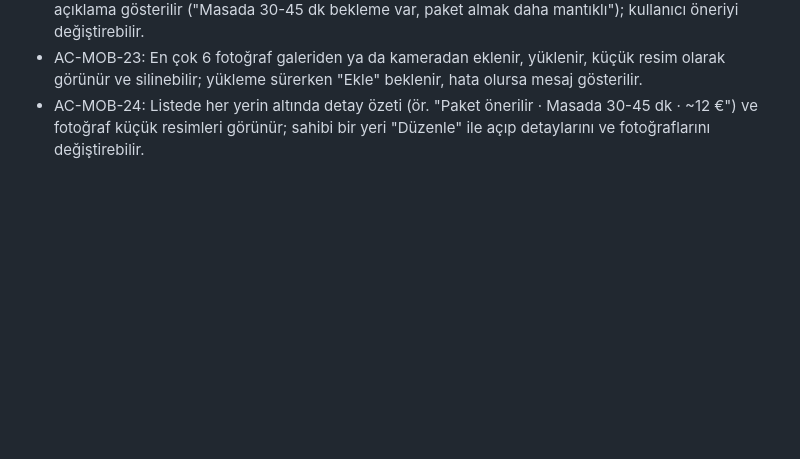
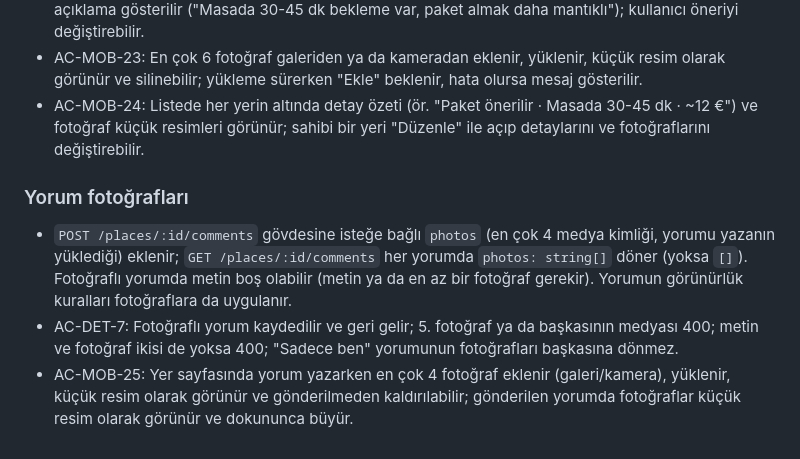
Before and after one commit to emreeyldrm/emreeyldrm, a Markdown page: docs/ACCEPTANCE.md, the part around the change. GitHub-like rendering; blank space fills up the shorter version.

Commit message:
Kabul kriterleri: yorum fotoğrafları
Co-Authored-By: Claude Opus 5.5 <noreply@anthropic.com>
Claude-Session: https://claude.ai/code/session_01NpGdPWboHXRGZDSizoGn29

```diff
--- a/docs/ACCEPTANCE.md
+++ b/docs/ACCEPTANCE.md
@@ -206,3 +206,12 @@ Mobil:
   yükleme sürerken "Ekle" beklenir, hata olursa mesaj gösterilir.
 - AC-MOB-24: Listede her yerin altında detay özeti (ör. "Paket önerilir · Masada 30-45 dk · ~12 €") ve fotoğraf küçük
   resimleri görünür; sahibi bir yeri "Düzenle" ile açıp detaylarını ve fotoğraflarını değiştirebilir.
+
+### Yorum fotoğrafları
+- `POST /places/:id/comments` gövdesine isteğe bağlı `photos` (en çok 4 medya kimliği, yorumu yazanın yüklediği) eklenir;
+  `GET /places/:id/comments` her yorumda `photos: string[]` döner (yoksa `[]`). Fotoğraflı yorumda metin boş olabilir
+  (metin ya da en az bir fotoğraf gerekir). Yorumun görünürlük kuralları fotoğraflara da uygulanır.
+- AC-DET-7: Fotoğraflı yorum kaydedilir ve geri gelir; 5. fotoğraf ya da başkasının medyası 400; metin ve fotoğraf
+  ikisi de yoksa 400; "Sadece ben" yorumunun fotoğrafları başkasına dönmez.
+- AC-MOB-25: Yer sayfasında yorum yazarken en çok 4 fotoğraf eklenir (galeri/kamera), yüklenir, küçük resim olarak
+  görünür ve gönderilmeden kaldırılabilir; gönderilen yorumda fotoğraflar küçük resim olarak görünür ve dokununca büyür.
```
